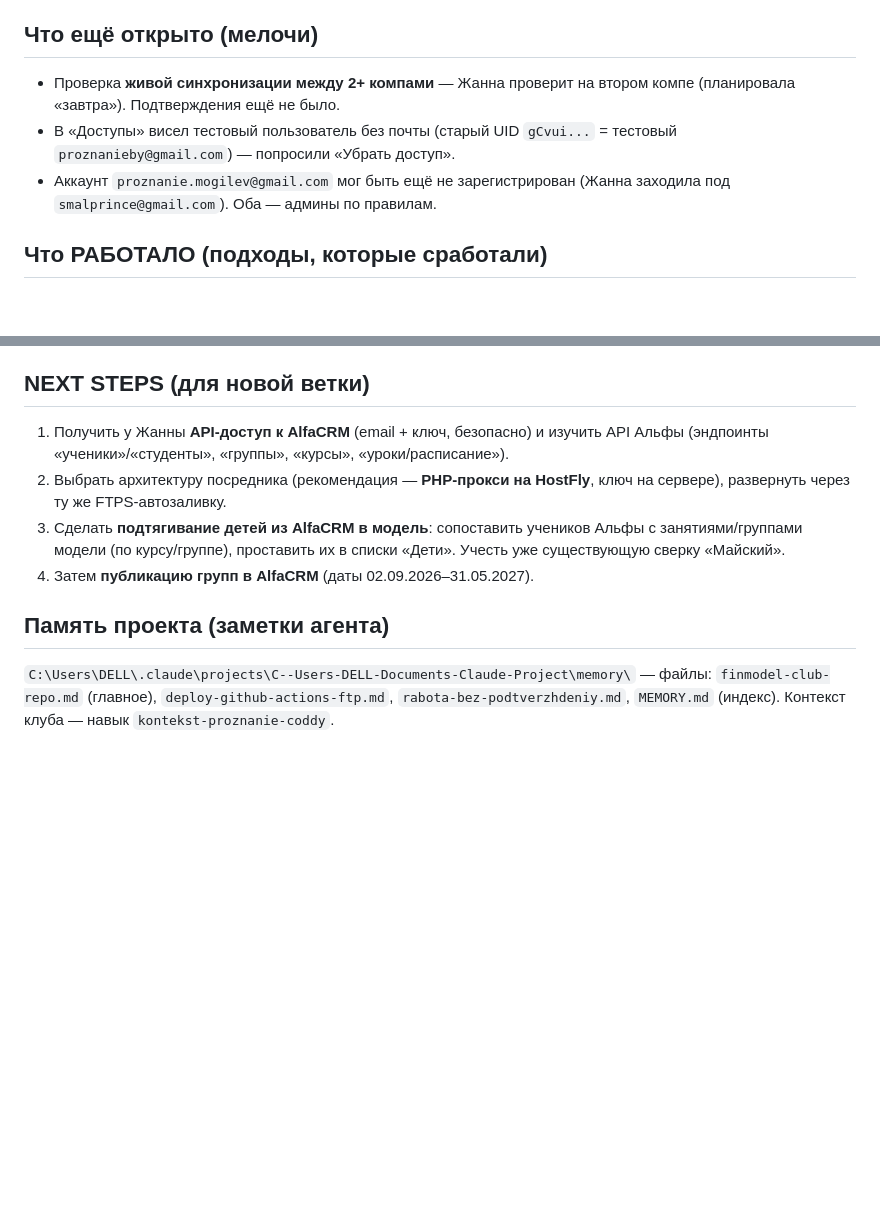
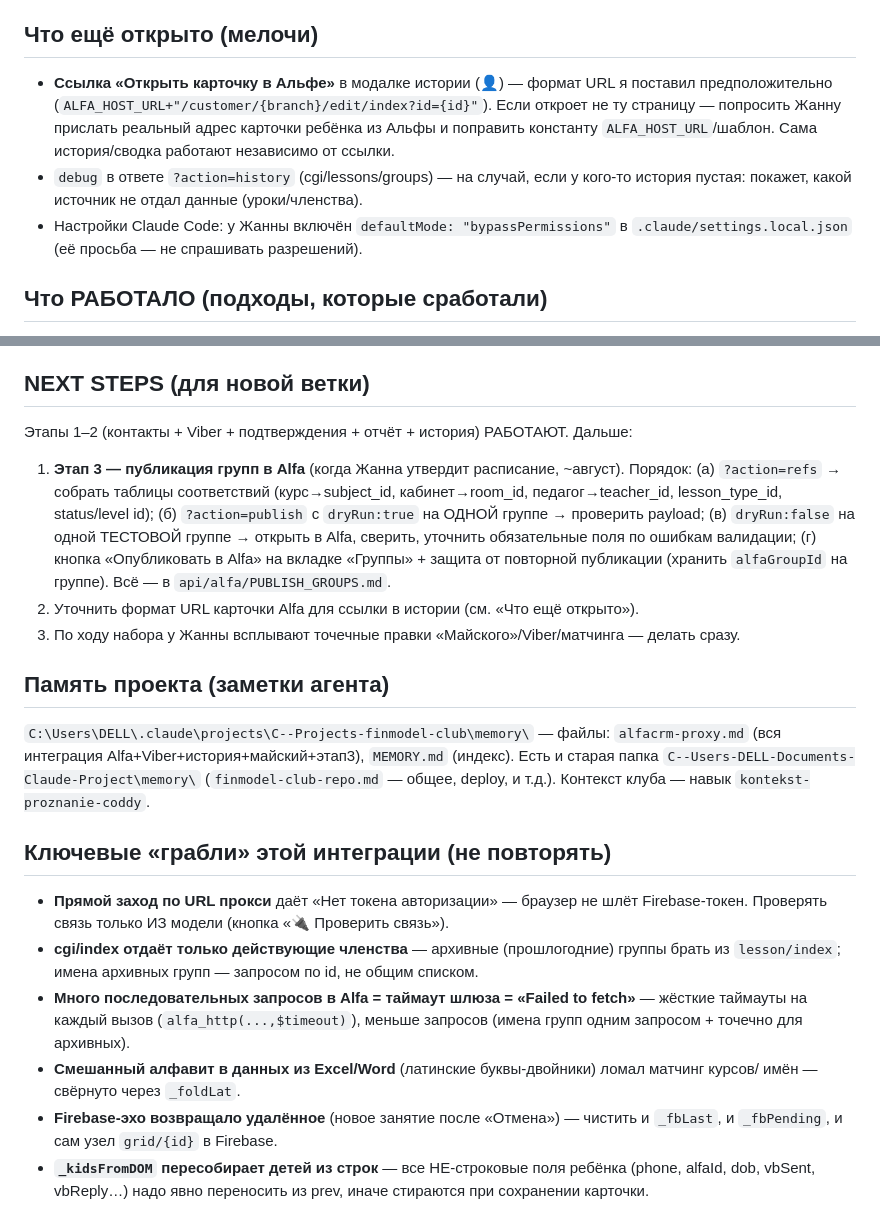
Before and after one commit to Jane3dMp/finmodel-club, a Markdown page: HANDOFF.md, 2 parts joined by grey strips. Drawn GitHub-style; blank space fills up the shorter version.

Commit message:
HANDOFF: актуализация — Alfa/Viber/история/майский/этап-3 основа
Co-Authored-By: Claude Opus 4.8 <noreply@anthropic.com>

```diff
--- a/HANDOFF.md
+++ b/HANDOFF.md
@@ -102,9 +114,14 @@
 
 ## Что ещё открыто (мелочи)
 
-- Проверка **живой синхронизации между 2+ компами** — Жанна проверит на втором компе (планировала «завтра»). Подтверждения ещё не было.
-- В «Доступы» висел тестовый пользователь без почты (старый UID `gCvui...` = тестовый `proznanieby@gmail.com`) — попросили «Убрать доступ».
-- Аккаунт `proznanie.mogilev@gmail.com` мог быть ещё не зарегистрирован (Жанна заходила под `smalprince@gmail.com`). Оба — админы по правилам.
+- **Ссылка «Открыть карточку в Альфе»** в модалке истории (👤) — формат URL я поставил
+  предположительно (`ALFA_HOST_URL+"/customer/{branch}/edit/index?id={id}"`). Если откроет не ту
+  страницу — попросить Жанну прислать реальный адрес карточки ребёнка из Альфы и поправить
+  константу `ALFA_HOST_URL`/шаблон. Сама история/сводка работают независимо от ссылки.
+- `debug` в ответе `?action=history` (cgi/lessons/groups) — на случай, если у кого-то история
+  пустая: покажет, какой источник не отдал данные (уроки/членства).
+- Настройки Claude Code: у Жанны включён `defaultMode: "bypassPermissions"` в
+  `.claude/settings.local.json` (её просьба — не спрашивать разрешений).
 
 ## Что РАБОТАЛО (подходы, которые сработали)
 
@@ -129,11 +146,36 @@
 
 ## NEXT STEPS (для новой ветки)
 
-1. Получить у Жанны **API-доступ к AlfaCRM** (email + ключ, безопасно) и изучить API Альфы (эндпоинты «ученики»/«студенты», «группы», «курсы», «уроки/расписание»).
-2. Выбрать архитектуру посредника (рекомендация — **PHP-прокси на HostFly**, ключ на сервере), развернуть через ту же FTPS-автозаливку.
-3. Сделать **подтягивание детей из AlfaCRM в модель**: сопоставить учеников Альфы с занятиями/группами модели (по курсу/группе), проставить их в списки «Дети». Учесть уже существующую сверку «Майский».
-4. Затем **публикацию групп в AlfaCRM** (даты 02.09.2026–31.05.2027).
+Этапы 1–2 (контакты + Viber + подтверждения + отчёт + история) РАБОТАЮТ. Дальше:
+1. **Этап 3 — публикация групп в Alfa** (когда Жанна утвердит расписание, ~август). Порядок:
+   (а) `?action=refs` → собрать таблицы соответствий (курс→subject_id, кабинет→room_id,
+   педагог→teacher_id, lesson_type_id, status/level id); (б) `?action=publish` с `dryRun:true`
+   на ОДНОЙ группе → проверить payload; (в) `dryRun:false` на одной ТЕСТОВОЙ группе → открыть в
+   Alfa, сверить, уточнить обязательные поля по ошибкам валидации; (г) кнопка «Опубликовать в
+   Alfa» на вкладке «Группы» + защита от повторной публикации (хранить `alfaGroupId` на группе).
+   Всё — в `api/alfa/PUBLISH_GROUPS.md`.
+2. Уточнить формат URL карточки Alfa для ссылки в истории (см. «Что ещё открыто»).
+3. По ходу набора у Жанны всплывают точечные правки «Майского»/Viber/матчинга — делать сразу.
 
 ## Память проекта (заметки агента)
 
-`C:\Users\DELL\.claude\projects\C--Users-DELL-Documents-Claude-Project\memory\` — файлы: `finmodel-club-repo.md` (главное), `deploy-github-actions-ftp.md`, `rabota-bez-podtverzhdeniy.md`, `MEMORY.md` (индекс). Контекст клуба — навык `kontekst-proznanie-coddy`.
+`C:\Users\DELL\.claude\projects\C--Projects-finmodel-club\memory\` — файлы: `alfacrm-proxy.md`
+(вся интеграция Alfa+Viber+история+майский+этап3), `MEMORY.md` (индекс). Есть и старая папка
+`C--Users-DELL-Documents-Claude-Project\memory\` (`finmodel-club-repo.md` — общее, deploy, и т.д.).
+Контекст клуба — навык `kontekst-proznanie-coddy`.
+
+## Ключевые «грабли» этой интеграции (не повторять)
+
+- **Прямой заход по URL прокси** даёт «Нет токена авторизации» — браузер не шлёт Firebase-токен.
+  Проверять связь только ИЗ модели (кнопка «🔌 Проверить связь»).
+- **cgi/index отдаёт только действующие членства** — архивные (прошлогодние) группы брать из
+  `lesson/index`; имена архивных групп — запросом по id, не общим списком.
+- **Много последовательных запросов в Alfa = таймаут шлюза = «Failed to fetch»** — жёсткие
+  таймауты на каждый вызов (`alfa_http(...,$timeout)`), меньше запросов (имена групп одним
+  запросом + точечно для архивных).
+- **Смешанный алфавит в данных из Excel/Word** (латинские буквы-двойники) ломал матчинг курсов/
+  имён — свёрнуто через `_foldLat`.
+- **Firebase-эхо возвращало удалённое** (новое занятие после «Отмена») — чистить и `_fbLast`,
+  и `_fbPending`, и сам узел `grid/{id}` в Firebase.
+- **`_kidsFromDOM` пересобирает детей из строк** — все НЕ-строковые поля ребёнка (phone, alfaId,
+  dob, vbSent, vbReply…) надо явно переносить из prev, иначе стираются при сохранении карточки.
```
Also changed, not shown: other parts of HANDOFF.md (+70 -58 lines).
